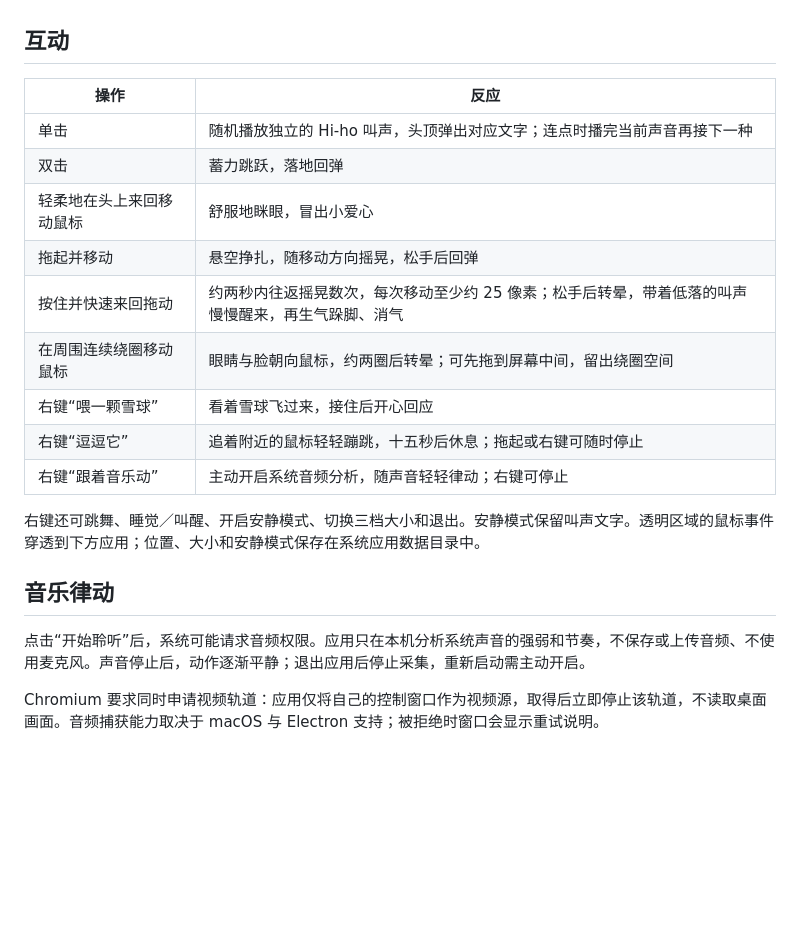
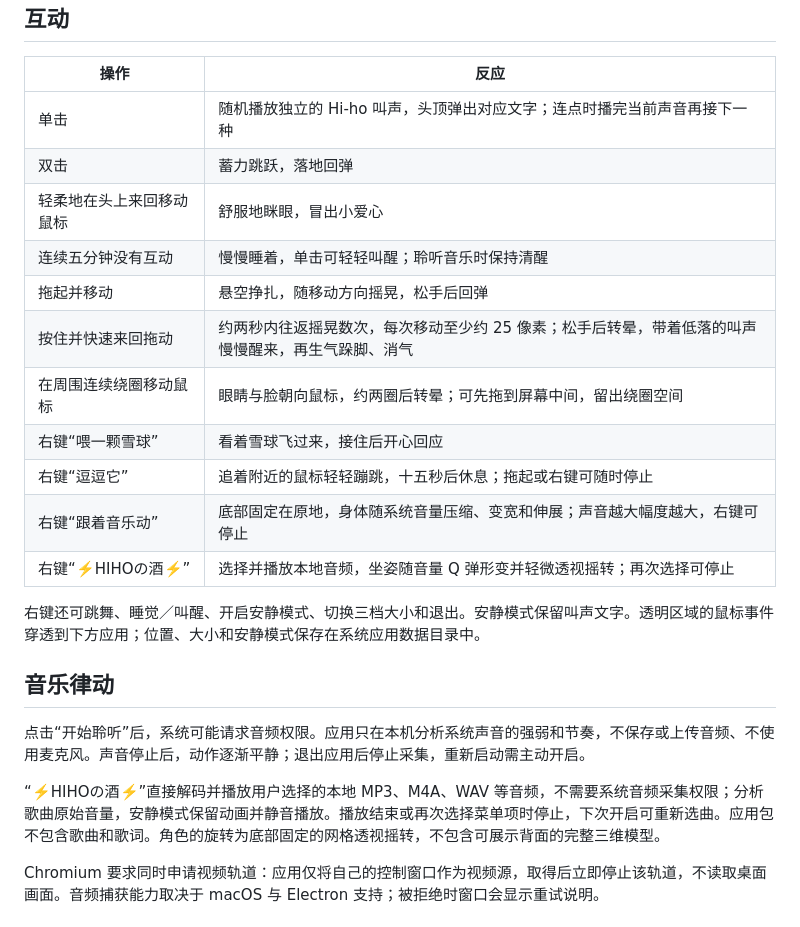
Before and after one commit to VictorHugo043/HihoPet, a Markdown page: desktop/README.md, the part around the change. Rendered like a GitHub page; blank space fills up the shorter version.

```diff
--- a/desktop/README.md
+++ b/desktop/README.md
@@ -15,18 +15,22 @@ Electron + TypeScript 实现的透明桌宠。共享动画、手势识别和互
 | 单击 | 随机播放独立的 Hi-ho 叫声，头顶弹出对应文字；连点时播完当前声音再接下一种 |
 | 双击 | 蓄力跳跃，落地回弹 |
 | 轻柔地在头上来回移动鼠标 | 舒服地眯眼，冒出小爱心 |
+| 连续五分钟没有互动 | 慢慢睡着，单击可轻轻叫醒；聆听音乐时保持清醒 |
 | 拖起并移动 | 悬空挣扎，随移动方向摇晃，松手后回弹 |
 | 按住并快速来回拖动 | 约两秒内往返摇晃数次，每次移动至少约 25 像素；松手后转晕，带着低落的叫声慢慢醒来，再生气跺脚、消气 |
 | 在周围连续绕圈移动鼠标 | 眼睛与脸朝向鼠标，约两圈后转晕；可先拖到屏幕中间，留出绕圈空间 |
 | 右键“喂一颗雪球” | 看着雪球飞过来，接住后开心回应 |
 | 右键“逗逗它” | 追着附近的鼠标轻轻蹦跳，十五秒后休息；拖起或右键可随时停止 |
-| 右键“跟着音乐动” | 主动开启系统音频分析，随声音轻轻律动；右键可停止 |
+| 右键“跟着音乐动” | 底部固定在原地，身体随系统音量压缩、变宽和伸展；声音越大幅度越大，右键可停止 |
+| 右键“⚡️‌HIHOの酒⚡️‌” | 选择并播放本地音频，坐姿随音量 Q 弹形变并轻微透视摇转；再次选择可停止 |
 
 右键还可跳舞、睡觉／叫醒、开启安静模式、切换三档大小和退出。安静模式保留叫声文字。透明区域的鼠标事件穿透到下方应用；位置、大小和安静模式保存在系统应用数据目录中。
 
 ## 音乐律动
 
 点击“开始聆听”后，系统可能请求音频权限。应用只在本机分析系统声音的强弱和节奏，不保存或上传音频、不使用麦克风。声音停止后，动作逐渐平静；退出应用后停止采集，重新启动需主动开启。
+
+“⚡️‌HIHOの酒⚡️‌”直接解码并播放用户选择的本地 MP3、M4A、WAV 等音频，不需要系统音频采集权限；分析歌曲原始音量，安静模式保留动画并静音播放。播放结束或再次选择菜单项时停止，下次开启可重新选曲。应用包不包含歌曲和歌词。角色的旋转为底部固定的网格透视摇转，不包含可展示背面的完整三维模型。
 
 Chromium 要求同时申请视频轨道：应用仅将自己的控制窗口作为视频源，取得后立即停止该轨道，不读取桌面画面。音频捕获能力取决于 macOS 与 Electron 支持；被拒绝时窗口会显示重试说明。
 
```
Also changed, not shown: README.md (+2 -0 lines), desktop/THIRD_PARTY.md (+4 -0 lines), desktop/assets/seated.png (added), 16 other files.
